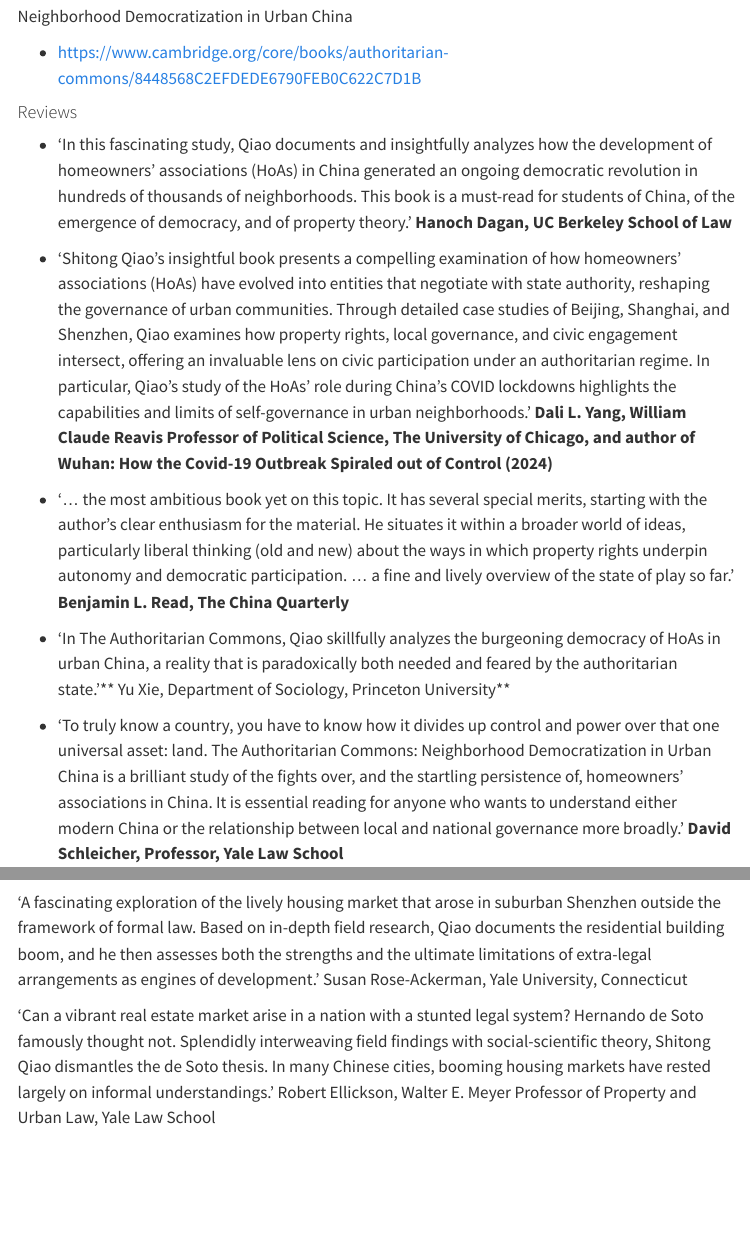
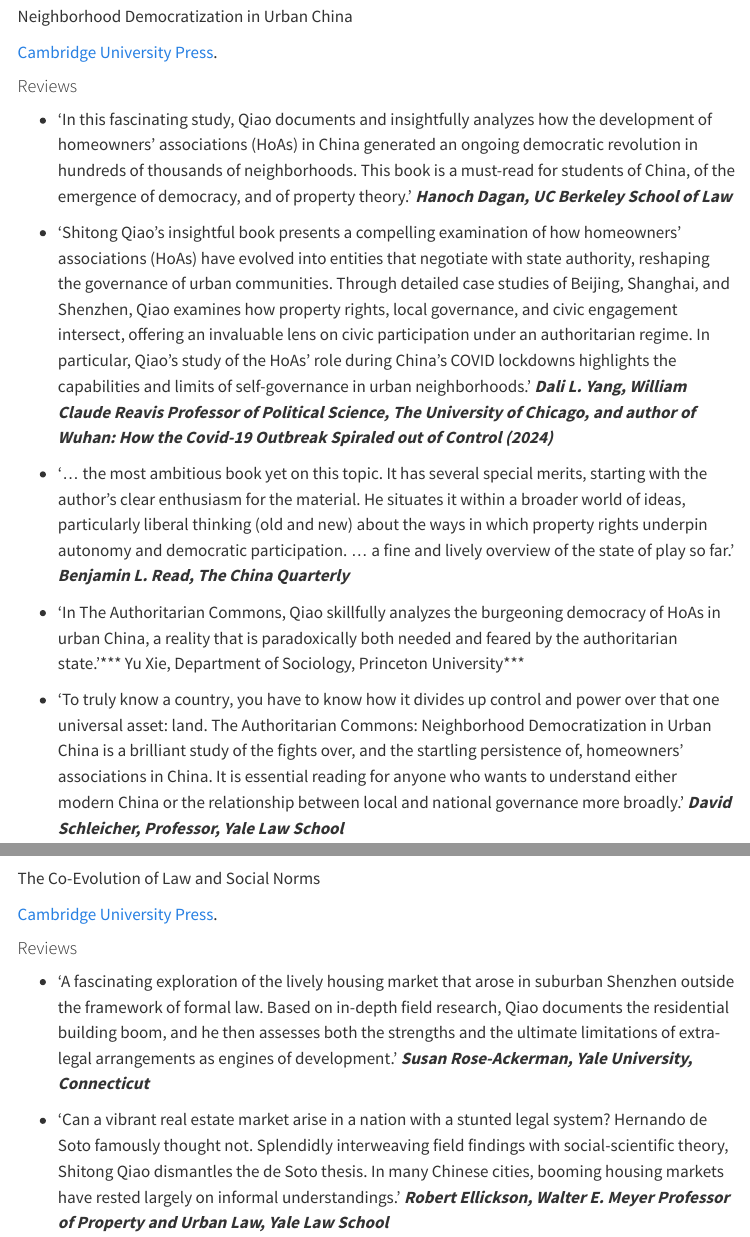
Before and after one commit to QiaoDuke/QiaoDuke.github.io, a Quarto document (books.qmd): the page in a window 1100 px wide, from 210 px down, and a second part further down, joined at a grey line. Rendered offline with R 4.5, knitr and Pandoc in place of Quarto, with nearby package versions; menus at the side of the page are left out.

Commit message:
review update

```diff
--- a/books.qmd
+++ b/books.qmd
@@ -18,16 +18,16 @@ editor:
 ### The Authoritarian Commons
 Neighborhood Democratization in Urban China
 
-- https://www.cambridge.org/core/books/authoritarian-commons/8448568C2EFDEDE6790FEB0C622C7D1B
+[Cambridge University Press](https://www.cambridge.org/core/books/authoritarian-commons/8448568C2EFDEDE6790FEB0C622C7D1B).
 
 #### Reviews
-- ‘In this fascinating study, Qiao documents and insightfully analyzes how the development of homeowners’ associations (HoAs) in China generated an ongoing democratic revolution in hundreds of thousands of neighborhoods. This book is a must-read for students of China, of the emergence of democracy, and of property theory.’ **Hanoch Dagan, UC Berkeley School of Law**
+- ‘In this fascinating study, Qiao documents and insightfully analyzes how the development of homeowners’ associations (HoAs) in China generated an ongoing democratic revolution in hundreds of thousands of neighborhoods. This book is a must-read for students of China, of the emergence of democracy, and of property theory.’ ***Hanoch Dagan, UC Berkeley School of Law***
 
-- ‘Shitong Qiao’s insightful book presents a compelling examination of how homeowners’ associations (HoAs) have evolved into entities that negotiate with state authority, reshaping the governance of urban communities. Through detailed case studies of Beijing, Shanghai, and Shenzhen, Qiao examines how property rights, local governance, and civic engagement intersect, offering an invaluable lens on civic participation under an authoritarian regime. In particular, Qiao’s study of the HoAs’ role during China's COVID lockdowns highlights the capabilities and limits of self-governance in urban neighborhoods.’ **Dali L. Yang, William Claude Reavis Professor of Political Science, The University of Chicago, and author of Wuhan: How the Covid-19 Outbreak Spiraled out of Control (2024)**
+- ‘Shitong Qiao’s insightful book presents a compelling examination of how homeowners’ associations (HoAs) have evolved into entities that negotiate with state authority, reshaping the governance of urban communities. Through detailed case studies of Beijing, Shanghai, and Shenzhen, Qiao examines how property rights, local governance, and civic engagement intersect, offering an invaluable lens on civic participation under an authoritarian regime. In particular, Qiao’s study of the HoAs’ role during China's COVID lockdowns highlights the capabilities and limits of self-governance in urban neighborhoods.’ ***Dali L. Yang, William Claude Reavis Professor of Political Science, The University of Chicago, and author of Wuhan: How the Covid-19 Outbreak Spiraled out of Control (2024)***
 
-- ‘… the most ambitious book yet on this topic. It has several special merits, starting with the author’s clear enthusiasm for the material. He situates it within a broader world of ideas, particularly liberal thinking (old and new) about the ways in which property rights underpin autonomy and democratic participation. … a fine and lively overview of the state of play so far.’ **Benjamin L. Read, The China Quarterly**
+- ‘… the most ambitious book yet on this topic. It has several special merits, starting with the author’s clear enthusiasm for the material. He situates it within a broader world of ideas, particularly liberal thinking (old and new) about the ways in which property rights underpin autonomy and democratic participation. … a fine and lively overview of the state of play so far.’ ***Benjamin L. Read, The China Quarterly***
 
-- ‘In The Authoritarian Commons, Qiao skillfully analyzes the burgeoning democracy of HoAs in urban China, a reality that is paradoxically both needed and feared by the authoritarian state.’** Yu Xie, Department of Sociology, Princeton University**
+- ‘In The Authoritarian Commons, Qiao skillfully analyzes the burgeoning democracy of HoAs in urban China, a reality that is paradoxically both needed and feared by the authoritarian state.’*** Yu Xie, Department of Sociology, Princeton University***
 
-- ‘To truly know a country, you have to know how it divides up control and power over that one universal asset: land. The Authoritarian Commons: Neighborhood Democratization in Urban China is a brilliant study of the fights over, and the startling persistence of, homeowners’ associations in China. It is essential reading for anyone who wants to understand either modern China or the relationship between local and national governance more broadly.’ **David Schleicher, Professor, Yale Law School**
+- ‘To truly know a country, you have to know how it divides up control and power over that one universal asset: land. The Authoritarian Commons: Neighborhood Democratization in Urban China is a brilliant study of the fights over, and the startling persistence of, homeowners’ associations in China. It is essential reading for anyone who wants to understand either modern China or the relationship between local and national governance more broadly.’ ***David Schleicher, Professor, Yale Law School***
 
@@ -45,11 +45,12 @@ Neighborhood Democratization in Urban China
 
 <div style="flex: 1;">
 ### Chinese Small Property
-‘A fascinating exploration of the lively housing market that arose in suburban Shenzhen outside the framework of formal law. Based on in-depth field research, Qiao documents the residential building boom, and he then assesses both the strengths and the ultimate limitations of extra-legal arrangements as engines of development.' Susan Rose-Ackerman, Yale University, Connecticut
+The Co-Evolution of Law and Social Norms
 
-‘Can a vibrant real estate market arise in a nation with a stunted legal system? Hernando de Soto famously thought not. Splendidly interweaving field findings with social-scientific theory, Shitong Qiao dismantles the de Soto thesis. In many Chinese cities, booming housing markets have rested largely on informal understandings.' Robert Ellickson, Walter E. Meyer Professor of Property and Urban Law, Yale Law School
+[Cambridge University Press](https://www.cambridge.org/core/books/chinese-small-property/0DA7C7788ED64E22772314216901E495).
 
-‘In this remarkable book, Shitong Qiao not only illustrates the intricacies of China's booming periurban land market but also demonstrates how Chinese peasants, together with newly urbanizing industrial workers, have fashioned extensive systems of informal ‘small property' commercial land transactions, in spite of a legal system that purportedly forbids them. Qiao's book offers a nuanced discussion of the relationships between law and social norms in Chinese land markets, along with a significant rejoinder to the view that dynamic land markets depend on formal systems of property law.' Carol M. Rose, University of Arizona
+####  Reviews
+- ‘A fascinating exploration of the lively housing market that arose in suburban Shenzhen outside the framework of formal law. Based on in-depth field research, Qiao documents the residential building boom, and he then assesses both the strengths and the ultimate limitations of extra-legal arrangements as engines of development.' ***Susan Rose-Ackerman, Yale University, Connecticut***
 
-‘In this multi-disciplinary work, Qiao has taken Robert Ellickson's pioneering work on social norms and property rights from rural California to Shenzhen, China, one of the world's fastest growing, most complex urban markets. In doing so he has demonstrated that much of what we thought we knew about law, property rights, social norms, and development was incomplete at best and flat wrong at worst.' Frank Upham, Wilf Family Professor of Property Law, New York University School of Law
+- ‘Can a vibrant real estate market arise in a nation with a stunted legal system? Hernando de Soto famously thought not. Splendidly interweaving field findings with social-scientific theory, Shitong Qiao dismantles the de Soto thesis. In many Chinese cities, booming housing markets have rested largely on informal understandings.' ***Robert Ellickson, Walter E. Meyer Professor of Property and Urban Law, Yale Law School***
 
```
Also changed, not shown: books.qmd (9 more changed lines).
